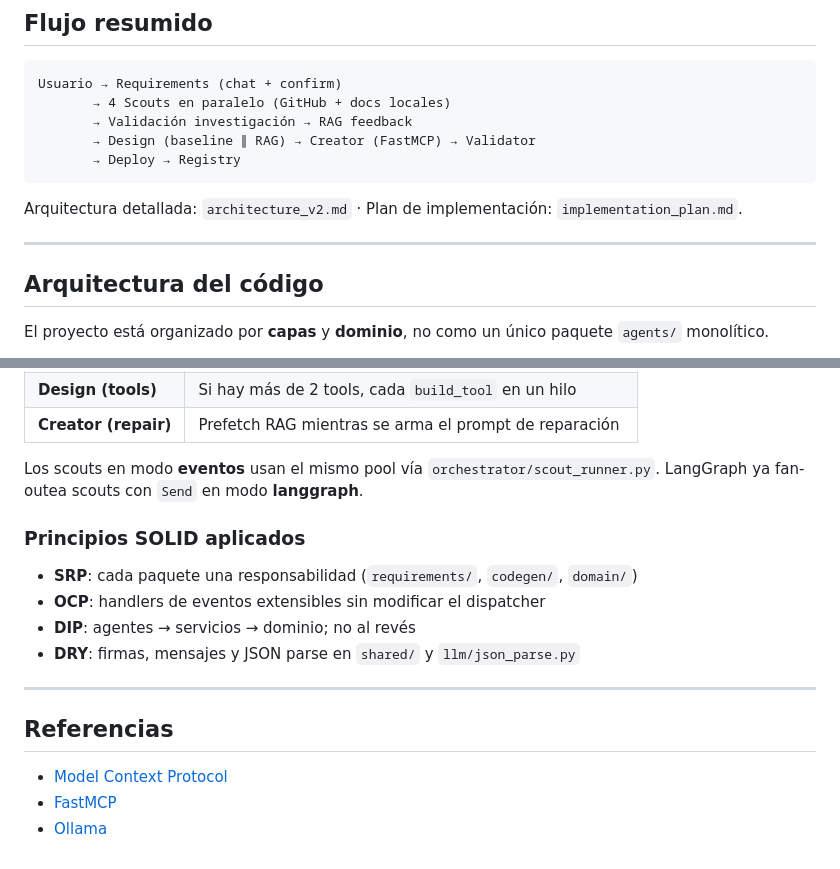
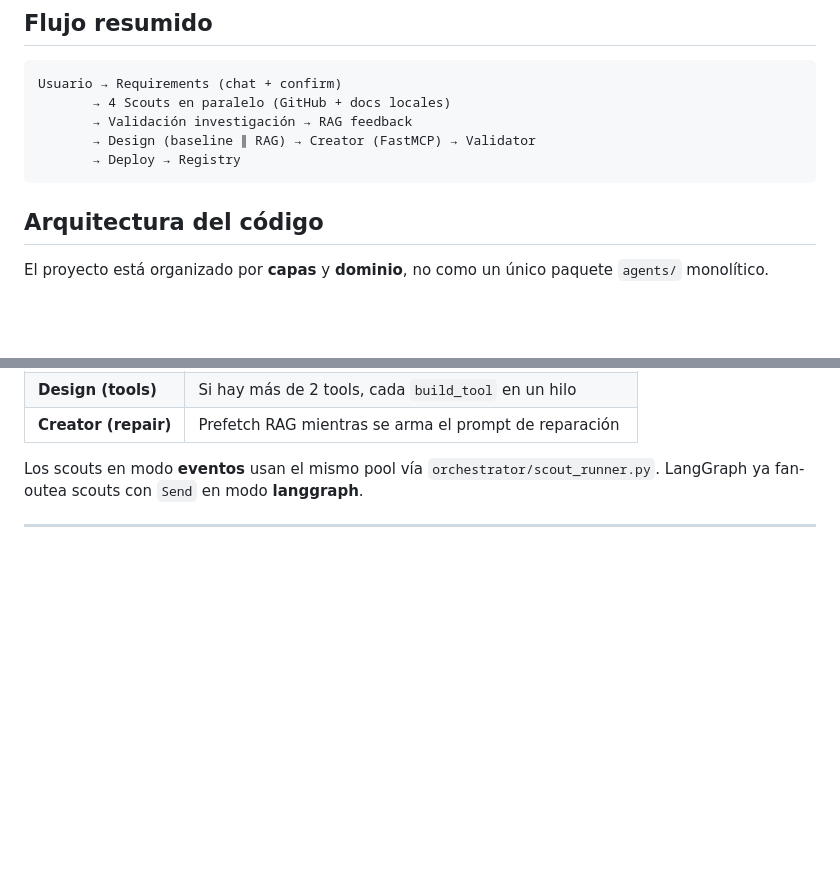
Before and after one commit to ulisesMonte/Codex-MCP, a Markdown page: README.md, 2 parts joined by grey strips. Drawn GitHub-style; blank space fills up the shorter version.

````diff
--- a/README.md
+++ b/README.md
@@ -197,10 +197,6 @@ Usuario → Requirements (chat + confirm)
        → Deploy → Registry
 ```
 
-Arquitectura detallada: `architecture_v2.md` · Plan de implementación: `implementation_plan.md`.
-
----
-
 ## Arquitectura del código
 
 El proyecto está organizado por **capas** y **dominio**, no como un único paquete `agents/` monolítico.
@@ -302,17 +298,5 @@ from codegen import build_design_from_requirement
 
 Los scouts en modo **eventos** usan el mismo pool vía `orchestrator/scout_runner.py`. LangGraph ya fan-outea scouts con `Send` en modo **langgraph**.
 
-### Principios SOLID aplicados
-
-- **SRP**: cada paquete una responsabilidad (`requirements/`, `codegen/`, `domain/`)
-- **OCP**: handlers de eventos extensibles sin modificar el dispatcher
-- **DIP**: agentes → servicios → dominio; no al revés
-- **DRY**: firmas, mensajes y JSON parse en `shared/` y `llm/json_parse.py`
 
 ---
-
-## Referencias
-
-- [Model Context Protocol](https://modelcontextprotocol.io/)
-- [FastMCP](https://github.com/jlowin/fastmcp)
-- [Ollama](https://ollama.com/)
````
